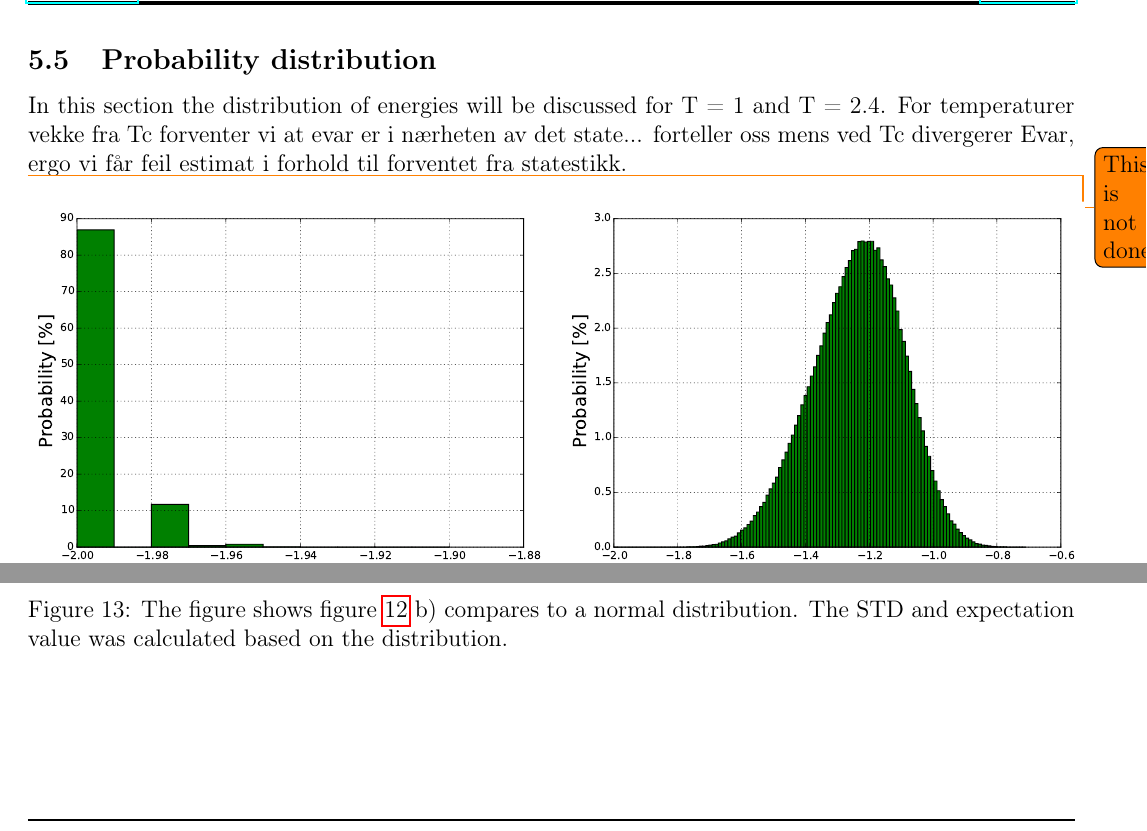
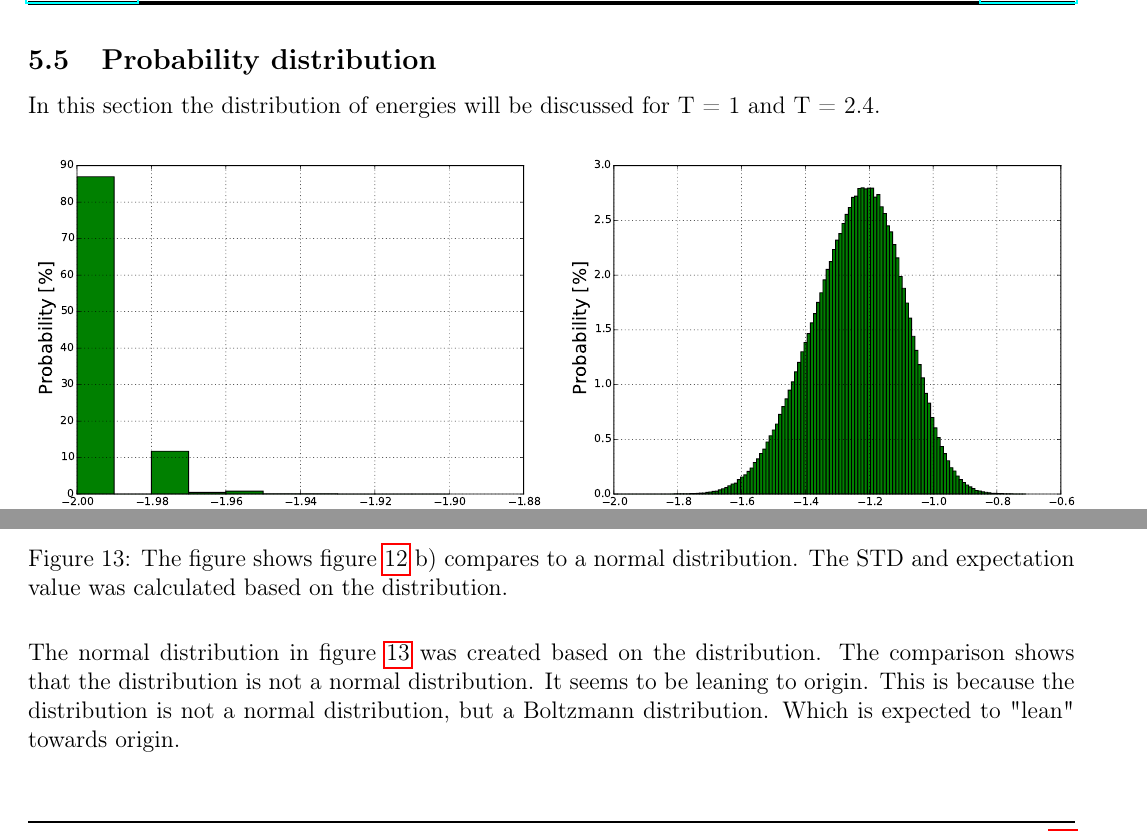
Before and after one commit to erikfsk/Project-4, a LaTeX document (TEX/main.tex, which reads TEX/result/result.tex): two parts of page 17 of 21, joined at a grey line, cut so that both start at the same text. Compiled offline with pdfLaTeX.

Commit message:
Small updates

```diff
--- a/TEX/result/result.tex
+++ b/TEX/result/result.tex
@@ -474,11 +474,9 @@ There are two things worth noting. First the difference between is non-existent
 
 
 In this section the distribution of energies will be discussed for T = 1 and T = 2.4.
-For temperaturer vekke fra Tc forventer vi at evar er i nærheten av det state... forteller oss
-mens ved Tc divergerer Evar, ergo vi får feil estimat i forhold til forventet fra statestikk.
 
-
-\todo{This is not done}
+% For temperaturer vekke fra Tc forventer vi at evar er i nærheten av det state... forteller oss
+% mens ved Tc divergerer Evar, ergo vi får feil estimat i forhold til forventet fra statestikk.
 
 \begin{figure}[H]
     \centering
@@ -506,7 +504,7 @@ mens ved Tc divergerer Evar, ergo vi får feil estimat i forhold til forventet f
     \label{fig:hist-normal}
 \end{figure}
 
-
+The normal distribution in figure \ref{fig:hist-normal} was created based on the distribution. The comparison shows that the distribution is not a normal distribution. It seems to be leaning to origin. This is because the distribution is not a normal distribution, but a Boltzmann distribution. Which is expected to "lean" towards origin.
 
 
 
```
Also changed, not shown: TEX/method/method.tex (+1 -3 lines), TEX/main.pdf, TEX/polyfit.pdf (added).
